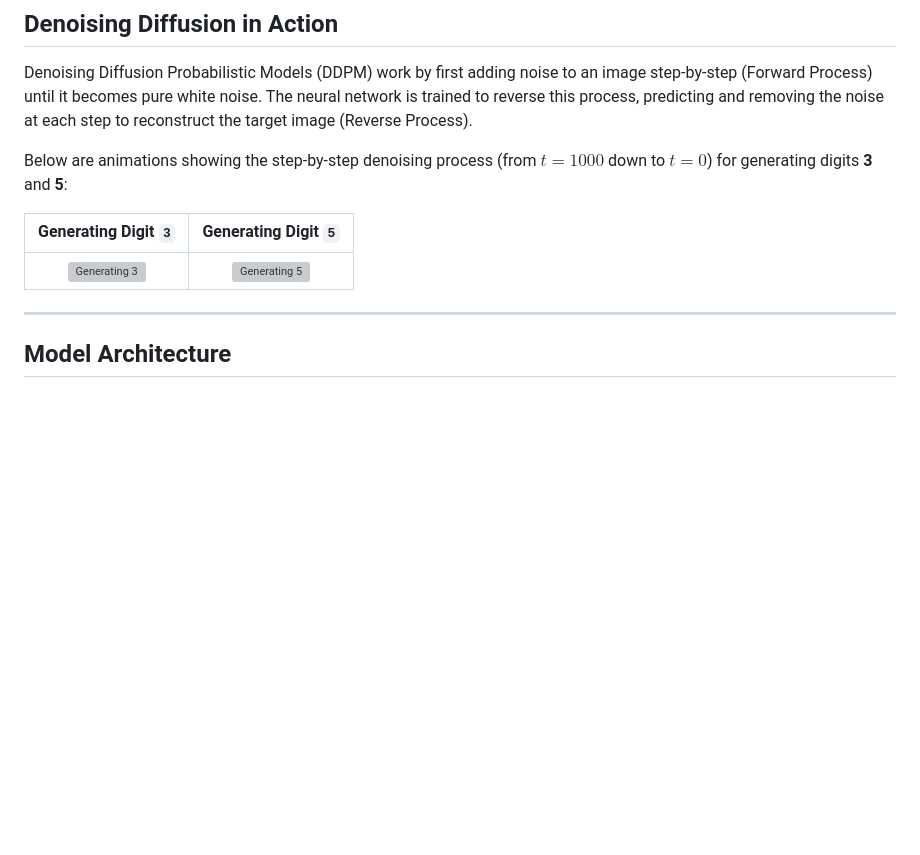
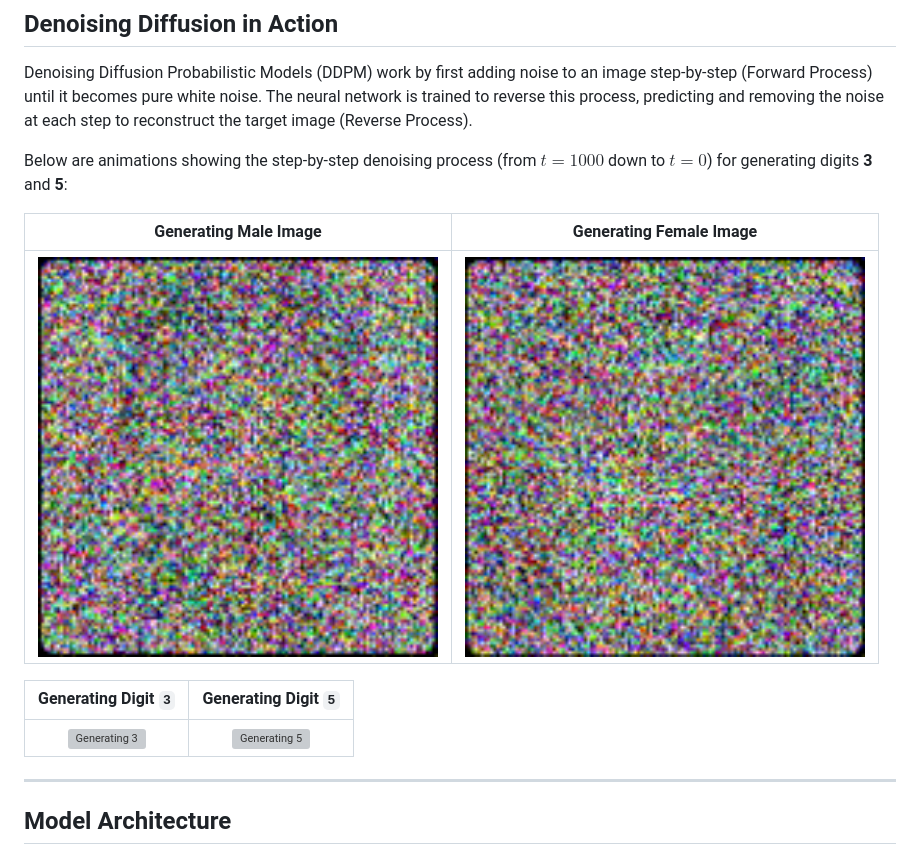
Before and after one commit to raj-neelam/Image-Generation-Using-Diffution-model, a Markdown page: README.md, the part around one of its changes. Drawn GitHub-style; pictures changed too: data/Female.gif (added), data/Male.gif (added); blank space fills up the shorter version; grey boxes are pictures that could not be loaded.

Commit message:
updated readme for face

```diff
--- a/README.md
+++ b/README.md
@@ -17,5 +17,9 @@ Denoising Diffusion Probabilistic Models (DDPM) work by first adding noise to an
 
 Below are animations showing the step-by-step denoising process (from $t = 1000$ down to $t = 0$) for generating digits **3** and **5**:
 
+| Generating Male Image | Generating Female Image |
+| :---: | :---: |
+| <img src="./data/Male.gif" alt="Generating Male" width="400" height="400"> | <img src="./data/Female.gif" alt="Generating Female" width="400" height="400"> |
+
 | Generating Digit `3` | Generating Digit `5` |
 | :---: | :---: |
```
Also changed, not shown: other parts of README.md (+1 -1 lines), 1 other file.
